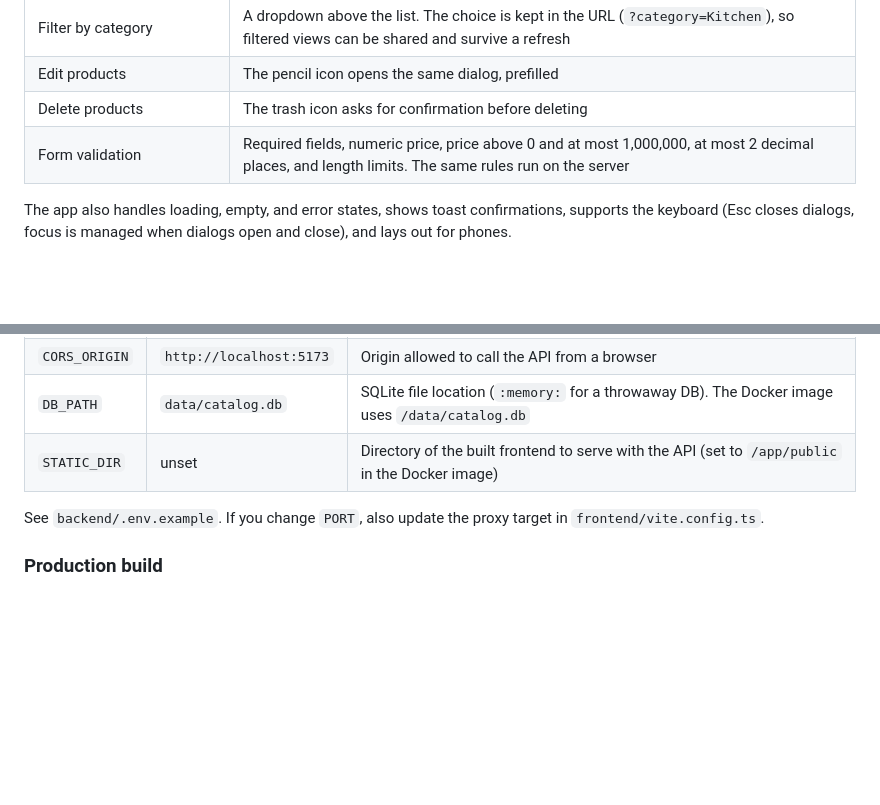
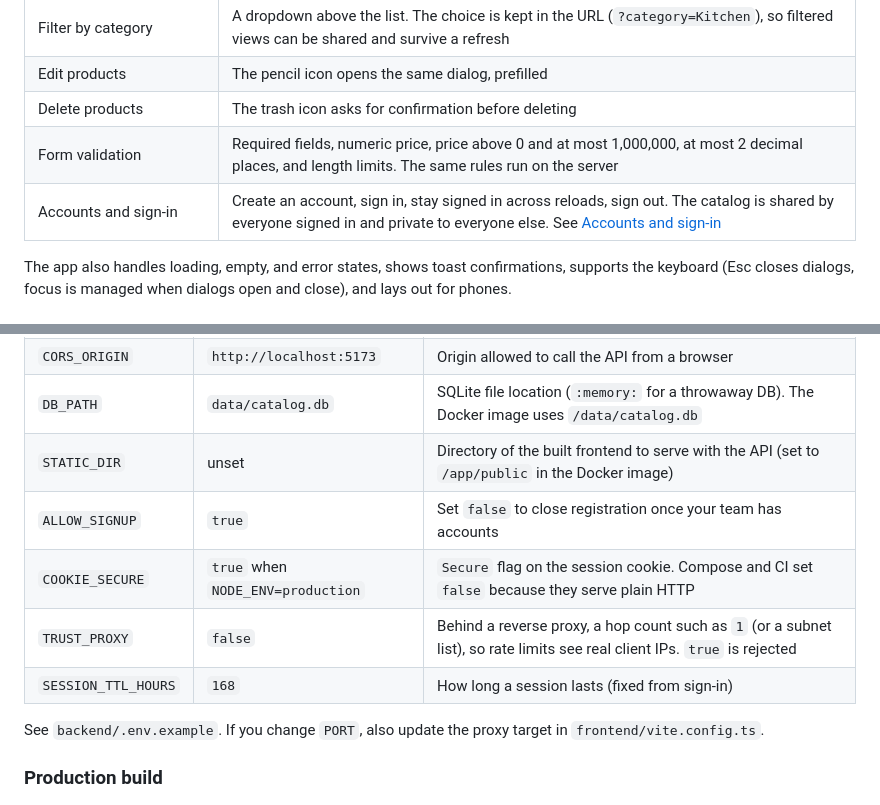
Before and after one commit to rmdelossantos/co-silver-panda, a Markdown page: README.md, 2 parts joined by grey strips. Rendered like a GitHub page; blank space fills up the shorter version.

```diff
--- a/README.md
+++ b/README.md
@@ -20,6 +20,7 @@ A full-stack product catalog for managing products: add, view, filter by categor
 | Edit products | The pencil icon opens the same dialog, prefilled |
 | Delete products | The trash icon asks for confirmation before deleting |
 | Form validation | Required fields, numeric price, price above 0 and at most 1,000,000, at most 2 decimal places, and length limits. The same rules run on the server |
+| Accounts and sign-in | Create an account, sign in, stay signed in across reloads, sign out. The catalog is shared by everyone signed in and private to everyone else. See [Accounts and sign-in](#accounts-and-sign-in) |
 
 The app also handles loading, empty, and error states, shows toast confirmations, supports the keyboard (Esc closes dialogs, focus is managed when dialogs open and close), and lays out for phones.
 
@@ -131,6 +134,10 @@ Open http://localhost:5173. The Vite dev server forwards `/api/*` requests to th
 | `CORS_ORIGIN` | `http://localhost:5173` | Origin allowed to call the API from a browser |
 | `DB_PATH` | `data/catalog.db` | SQLite file location (`:memory:` for a throwaway DB). The Docker image uses `/data/catalog.db` |
 | `STATIC_DIR` | unset | Directory of the built frontend to serve with the API (set to `/app/public` in the Docker image) |
+| `ALLOW_SIGNUP` | `true` | Set `false` to close registration once your team has accounts |
+| `COOKIE_SECURE` | `true` when `NODE_ENV=production` | `Secure` flag on the session cookie. Compose and CI set `false` because they serve plain HTTP |
+| `TRUST_PROXY` | `false` | Behind a reverse proxy, a hop count such as `1` (or a subnet list), so rate limits see real client IPs. `true` is rejected |
+| `SESSION_TTL_HOURS` | `168` | How long a session lasts (fixed from sign-in) |
 
 See `backend/.env.example`. If you change `PORT`, also update the proxy target in `frontend/vite.config.ts`.
 
```
Also changed, not shown: other parts of README.md (+44 -8 lines), docs/screenshots/sign-in.png (added).
